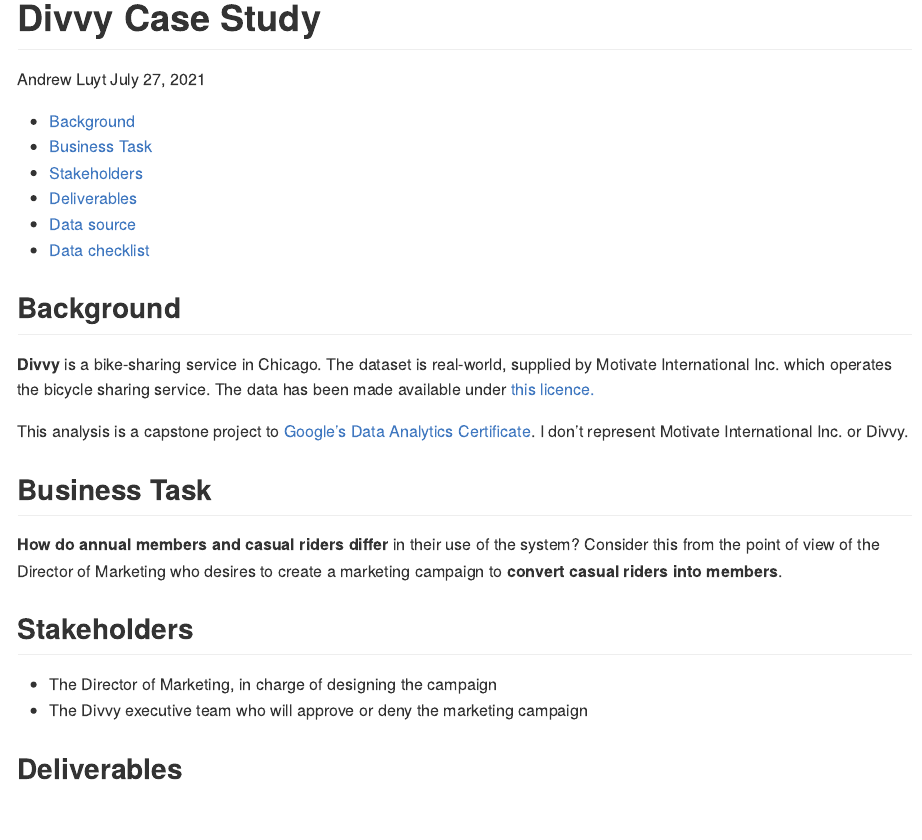
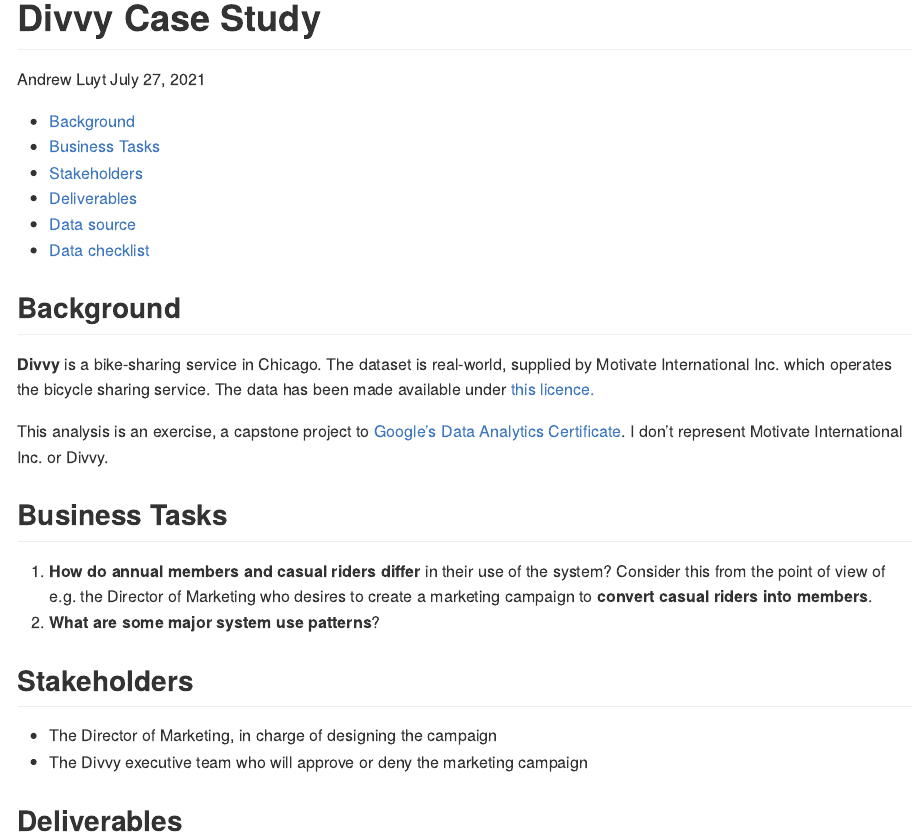
Before and after one commit to AndrewLuyt/divvy-bikeshare, an R Markdown document (introduction.Rmd): the page in a window 1100 px wide, from its top. Rendered offline with R 4.5, knitr and Pandoc, with nearby package versions.

Commit message:
Reorganize

```diff
--- a/README.Rmd
+++ b/introduction.Rmd
@@ -17,16 +17,17 @@
 Inc. which operates the  bicycle sharing service. The data has been
 made available under [this licence.](https://www.divvybikes.com/data-license-agreement)
 
-This analysis is a capstone project to [Google's
+This analysis is an exercise, a capstone project to [Google's
 Data Analytics Certificate](https://www.coursera.org/professional-certificates/google-data-analytics).
 I don't represent  Motivate International
 Inc. or Divvy.
 
-## Business Task
-**How do annual members and casual riders differ** in their use of the
-system?  Consider this from the point of view of the Director of Marketing
+## Business Tasks
+1. **How do annual members and casual riders differ** in their use of the
+system?  Consider this from the point of view of e.g. the Director of Marketing
 who desires to create a marketing campaign to **convert casual riders
 into members**.
+2. **What are some major system use patterns**?
 
 ## Stakeholders
 - The Director of Marketing, in charge of designing the campaign
```
Also changed, not shown: introduction.md (renamed from README.md).
